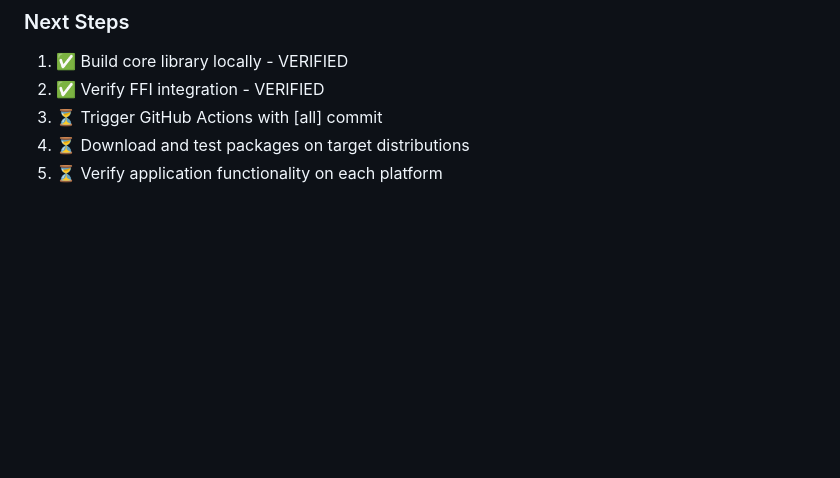
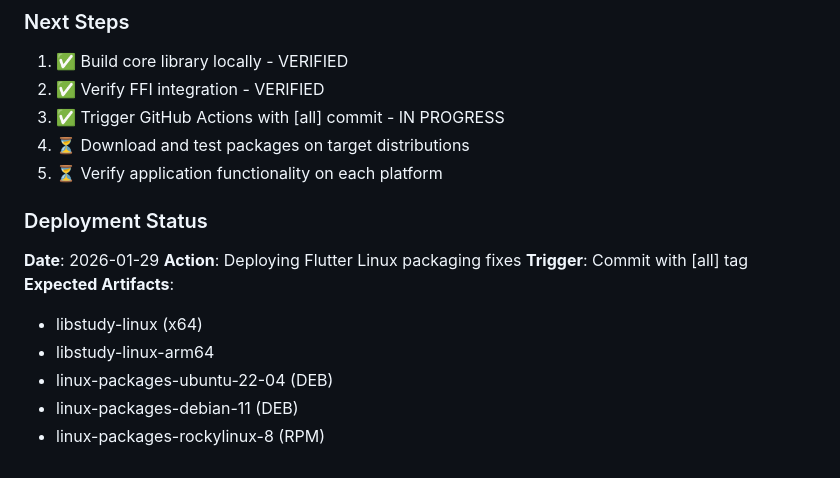
Before and after one commit to EnReach-AI/enetab0dae, a Markdown page: VERIFICATION.md, the part around the change. Rendered like a GitHub page; blank space fills up the shorter version.

```diff
--- a/VERIFICATION.md
+++ b/VERIFICATION.md
@@ -141,6 +141,18 @@ When the GitHub Actions workflow completes:
 
 1. ✅ Build core library locally - VERIFIED
 2. ✅ Verify FFI integration - VERIFIED
-3. ⏳ Trigger GitHub Actions with [all] commit
+3. ✅ Trigger GitHub Actions with [all] commit - IN PROGRESS
 4. ⏳ Download and test packages on target distributions
 5. ⏳ Verify application functionality on each platform
+
+### Deployment Status
+
+**Date**: 2026-01-29
+**Action**: Deploying Flutter Linux packaging fixes
+**Trigger**: Commit with [all] tag
+**Expected Artifacts**:
+- libstudy-linux (x64)
+- libstudy-linux-arm64
+- linux-packages-ubuntu-22-04 (DEB)
+- linux-packages-debian-11 (DEB)
+- linux-packages-rockylinux-8 (RPM)
```
